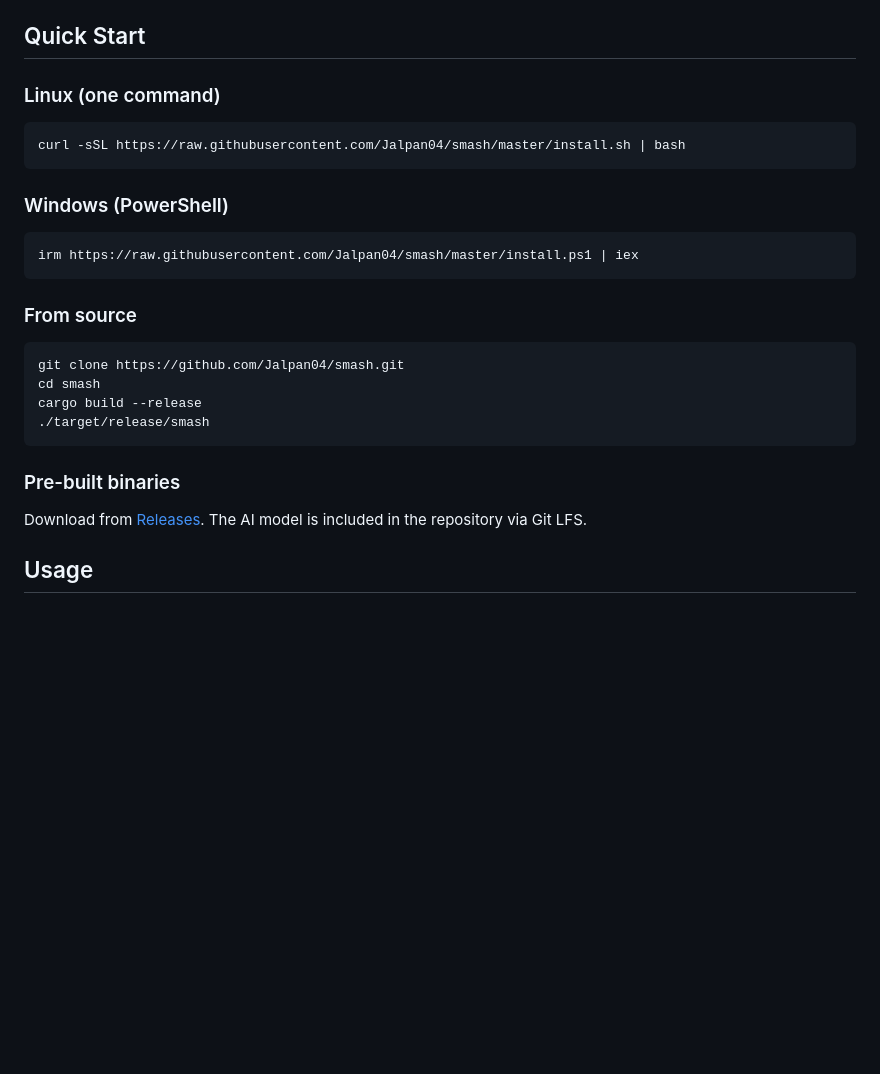
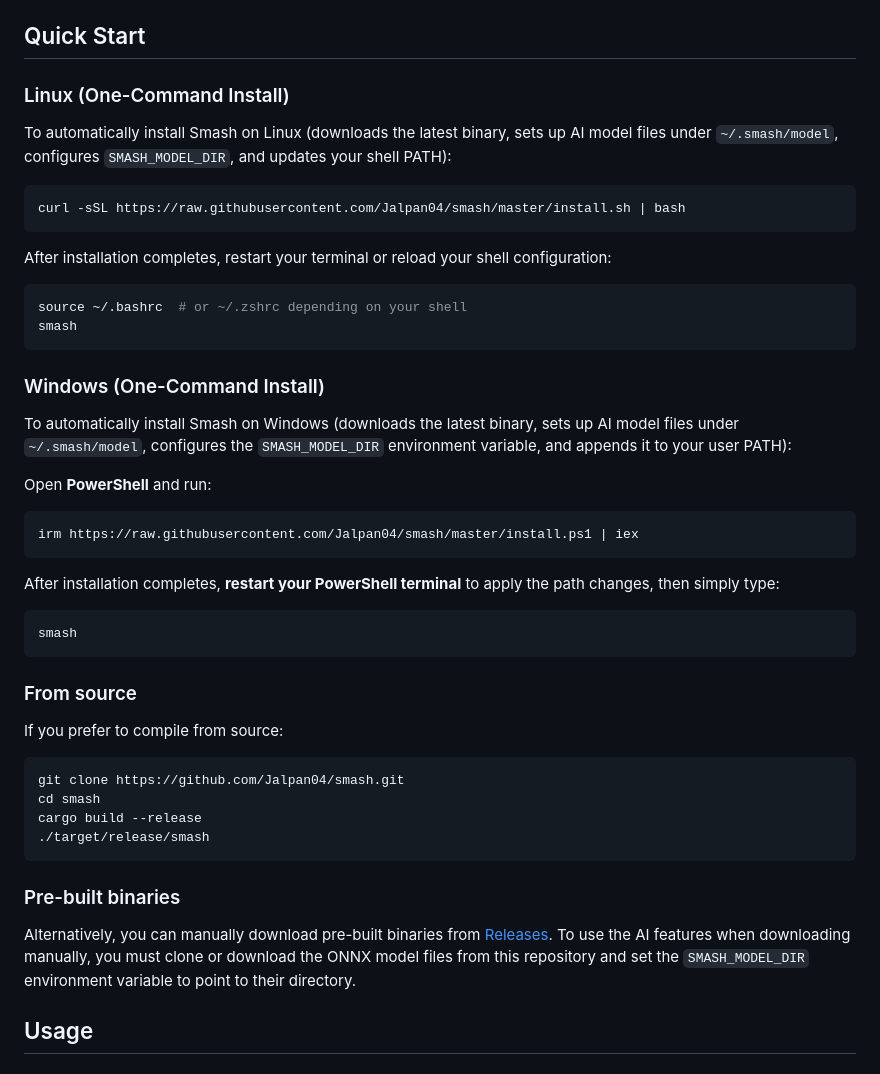
Before and after one commit to Jalpan04/smash, a Markdown page: README.md, the part around the change. Drawn GitHub-style; blank space fills up the shorter version.

Commit message:
docs: update README installation and startup guide

````diff
--- a/README.md
+++ b/README.md
@@ -17,19 +17,38 @@ A cross-platform shell written in Rust with an embedded AI that translates natur
 
 ## Quick Start
 
-### Linux (one command)
+### Linux (One-Command Install)
+
+To automatically install Smash on Linux (downloads the latest binary, sets up AI model files under `~/.smash/model`, configures `SMASH_MODEL_DIR`, and updates your shell PATH):
 
 ```bash
 curl -sSL https://raw.githubusercontent.com/Jalpan04/smash/master/install.sh | bash
 ```
 
-### Windows (PowerShell)
+After installation completes, restart your terminal or reload your shell configuration:
+```bash
+source ~/.bashrc  # or ~/.zshrc depending on your shell
+smash
+```
+
+### Windows (One-Command Install)
+
+To automatically install Smash on Windows (downloads the latest binary, sets up AI model files under `~/.smash/model`, configures the `SMASH_MODEL_DIR` environment variable, and appends it to your user PATH):
+
+Open **PowerShell** and run:
 
 ```powershell
 irm https://raw.githubusercontent.com/Jalpan04/smash/master/install.ps1 | iex
 ```
 
+After installation completes, **restart your PowerShell terminal** to apply the path changes, then simply type:
+```powershell
+smash
+```
+
 ### From source
+
+If you prefer to compile from source:
 
 ```bash
 git clone https://github.com/Jalpan04/smash.git
@@ -40,7 +59,7 @@ cargo build --release
 
 ### Pre-built binaries
 
-Download from [Releases](https://github.com/Jalpan04/smash/releases). The AI model is included in the repository via Git LFS.
+Alternatively, you can manually download pre-built binaries from [Releases](https://github.com/Jalpan04/smash/releases). To use the AI features when downloading manually, you must clone or download the ONNX model files from this repository and set the `SMASH_MODEL_DIR` environment variable to point to their directory.
 
 ## Usage
 
````
